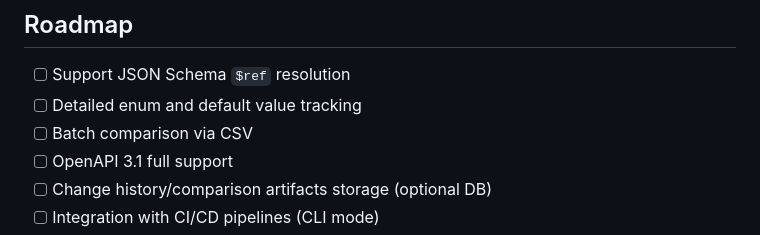
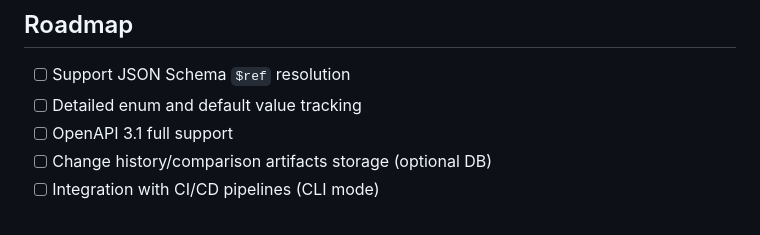
Before and after one commit to ahmed-881994/specdrift, a Markdown page: README.md, the part around the change. GitHub-like rendering.

```diff
--- a/README.md
+++ b/README.md
@@ -202,7 +202,6 @@ Tests cover:
 
 - [ ] Support JSON Schema `$ref` resolution
 - [ ] Detailed enum and default value tracking
-- [ ] Batch comparison via CSV
 - [ ] OpenAPI 3.1 full support
 - [ ] Change history/comparison artifacts storage (optional DB)
 - [ ] Integration with CI/CD pipelines (CLI mode)
```
